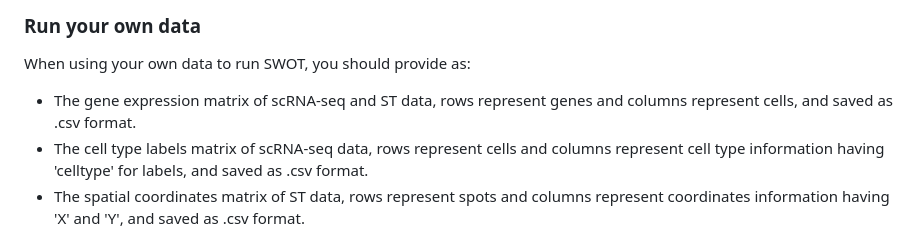
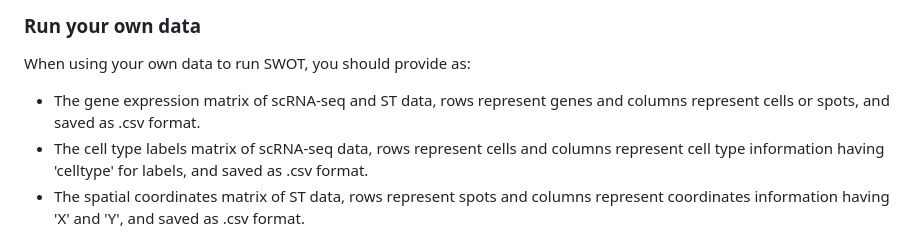
Before and after one commit to GaoLabXDU/SWOT, a Markdown page: README.md, the part around the change. Rendered like a GitHub page.

```diff
--- a/README.md
+++ b/README.md
@@ -71,6 +71,6 @@ The results of SWOT are saved in "SWOT_files/".
 
 ### Run your own data
 When using your own data to run SWOT, you should provide as:
-* The gene expression matrix of scRNA-seq and ST data, rows represent genes and columns represent cells, and saved as .csv format.
+* The gene expression matrix of scRNA-seq and ST data, rows represent genes and columns represent cells or spots, and saved as .csv format.
 * The cell type labels matrix of scRNA-seq data, rows represent cells and columns represent cell type information having 'celltype' for labels, and saved as .csv format.
 * The spatial coordinates matrix of ST data, rows represent spots and columns represent coordinates information having 'X' and 'Y', and saved as .csv format.
```
